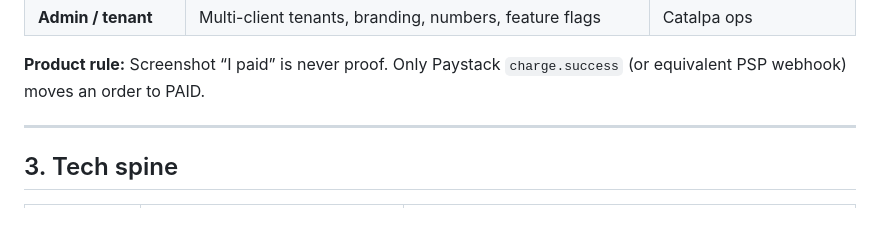
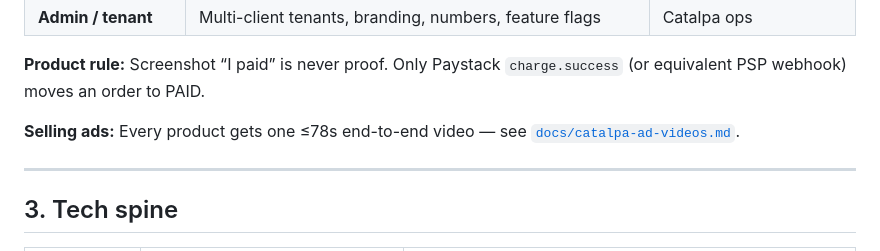
Before and after one commit to Catalpa-Automations/catalpa-si.github.io, a Markdown page: docs/catalpa-foundation.md, the part around the change. GitHub-like rendering; blank space fills up the shorter version.

```diff
--- a/docs/catalpa-foundation.md
+++ b/docs/catalpa-foundation.md
@@ -50,6 +50,8 @@ Meta Ads (CTWA)
 | **Admin / tenant** | Multi-client tenants, branding, numbers, feature flags | Catalpa ops |
 
 **Product rule:** Screenshot “I paid” is never proof. Only Paystack `charge.success` (or equivalent PSP webhook) moves an order to PAID.
+
+**Selling ads:** Every product gets one ≤78s end-to-end video — see [`docs/catalpa-ad-videos.md`](./catalpa-ad-videos.md).
 
 ---
 
```
Also changed, not shown: docs/catalpa-ad-videos.md (added, +46 -0 lines), docs/catalpa-ads/catalpa-ctwa-spine-script.md (added, +65 -0 lines).
